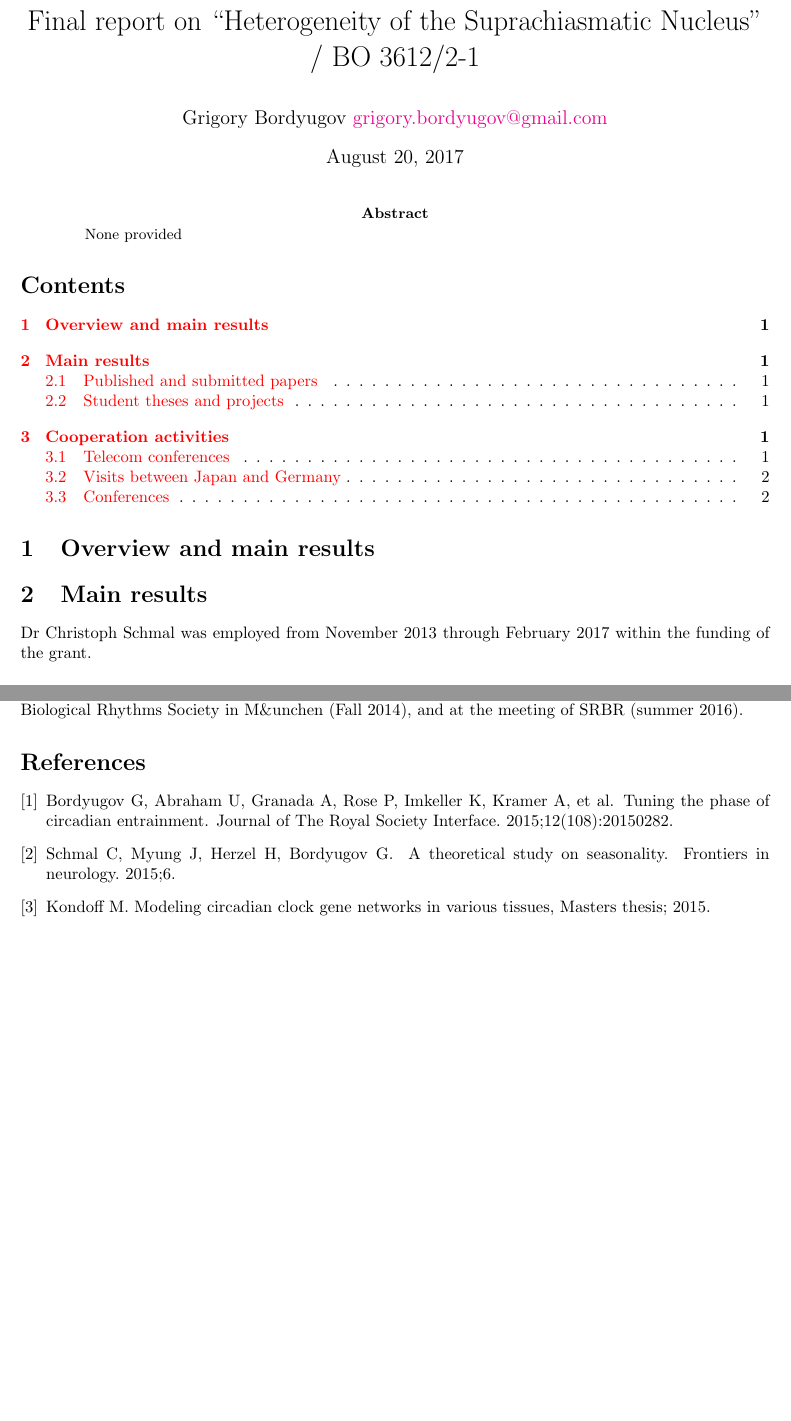
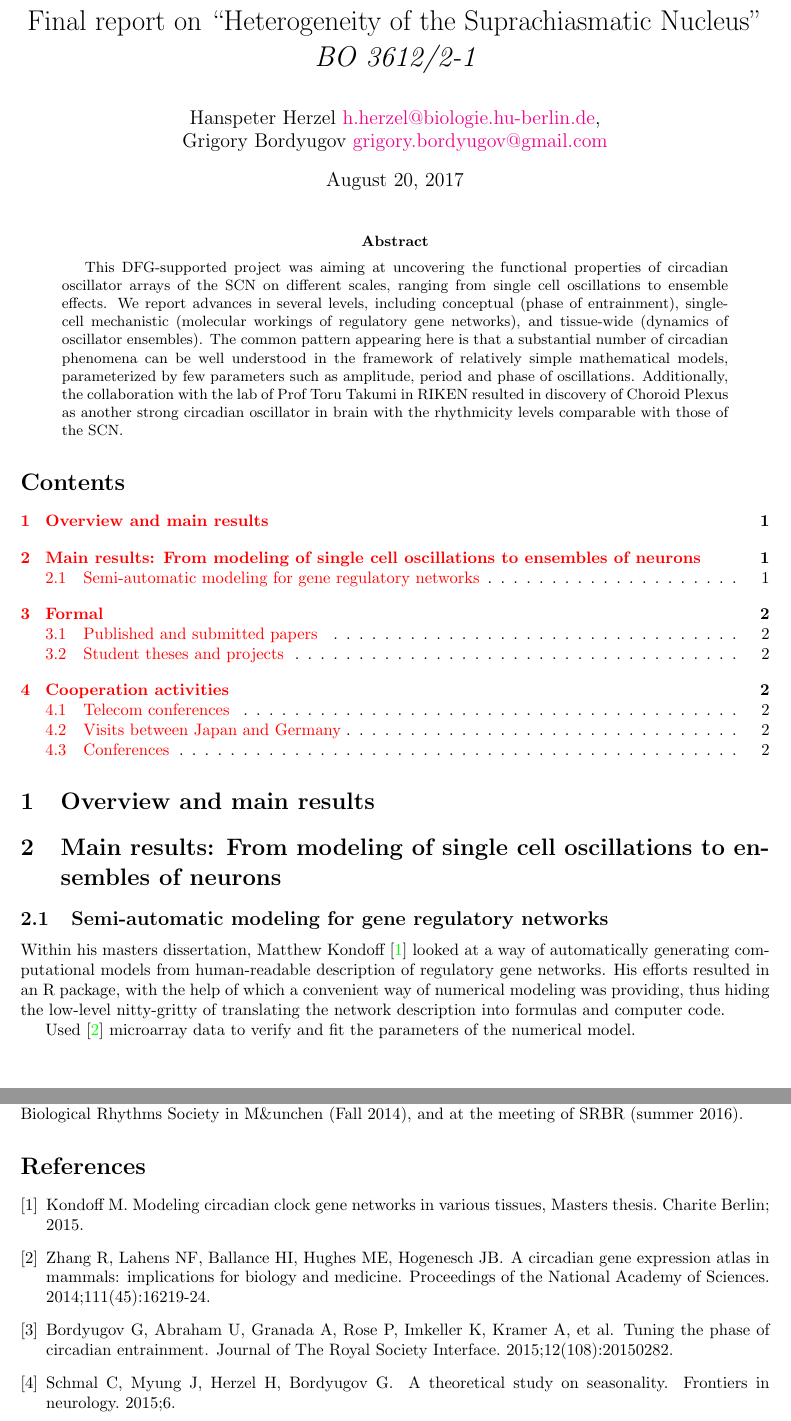
Before and after one commit to gbordyugov/jg-report, a LaTeX paper (jg-report.tex): two parts of pages 1 and 2 of 2 before the commit and two parts of pages 1 and 2 of 3 after it, joined at a grey line, cut so that both start at the same text, the shorter picture padded with empty space. Compiled offline with pdfLaTeX.

Commit message:
continuing writing

```diff
--- a/jg-report.tex
+++ b/jg-report.tex
@@ -13,24 +13,53 @@
 \newcommand{\mailhref}[1]{\href{mailto:#1}{#1}}
 
 \title{Final report on ``Heterogeneity of the Suprachiasmatic
-Nucleus'' / BO 3612/2-1}
-\author{Grigory Bordyugov \mailhref{grigory.bordyugov@gmail.com}}
+Nucleus'' {\em BO 3612/2-1}}
+\author{Hanspeter Herzel  \mailhref{h.herzel@biologie.hu-berlin.de},\\
+        Grigory Bordyugov \mailhref{grigory.bordyugov@gmail.com}}
 \date{\today}
 
 \begin{document}
 \maketitle
 
 \begin{abstract}
-  None provided
+  This DFG-supported project was aiming at uncovering the functional
+  properties of circadian oscillator arrays of the SCN on different
+  scales, ranging from single cell oscillations to ensemble effects.
+  We report advances in several levels, including conceptual (phase of
+  entrainment), single-cell mechanistic (molecular workings of
+  regulatory gene networks), and tissue-wide (dynamics of oscillator
+  ensembles). The common pattern appearing here is that a substantial
+  number of circadian phenomena can be well understood in the
+  framework of relatively simple mathematical models, parameterized by
+  few parameters such as amplitude, period and phase of oscillations.
+  Additionally, the collaboration with the lab of Prof Toru Takumi in
+  RIKEN resulted in discovery of Choroid Plexus as another strong
+  circadian oscillator in brain with the rhythmicity levels comparable
+  with those of the SCN.
 \end{abstract}
 
 \tableofcontents
 
 \section{Overview and main results}
 
-\section{Main results}
-Dr Christoph Schmal was employed from November 2013 through February
-2017 within the funding of the grant.
+\section{Main results: From modeling of single cell oscillations to
+ensembles of neurons}
+
+\subsection{Semi-automatic modeling for gene regulatory networks}
+Within his masters dissertation, Matthew
+Kondoff~\cite{kondoff2015modeling} looked at a way of automatically
+generating computational models from human-readable description of
+regulatory gene networks. His efforts resulted in an R package, with
+the help of which a convenient way of numerical modeling was
+providing, thus hiding the low-level nitty-gritty of translating the
+network description into formulas and computer code.
+
+
+Used~\cite{zhang2014circadian} microarray data to verify and fit the
+parameters of the numerical model.
+
+
+\section{Formal}
 
 \subsection{Published and submitted papers}
 papers
```
Also changed, not shown: jg-report.bib (+12 -0 lines).
